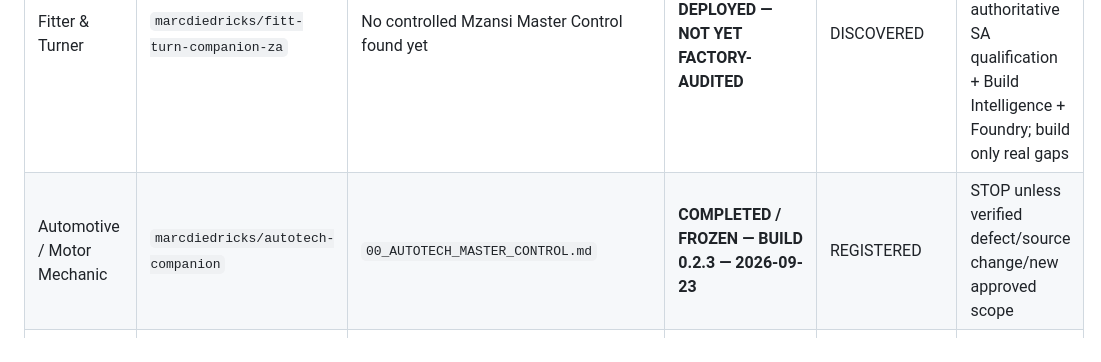
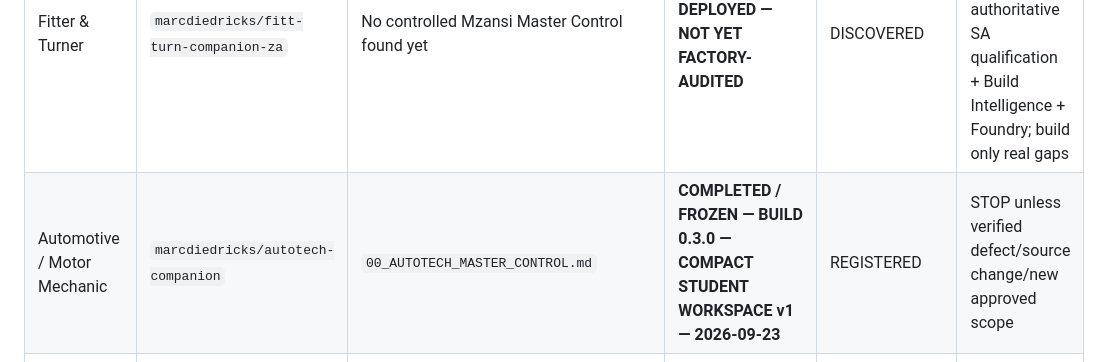
Before and after one commit to marcdiedricks/mzansi-artisan-core, a Markdown page: factory/TRADE_MASTER_REGISTER.md, the part around the change. GitHub-like rendering.

Commit message:
Refreeze AutoTech Build 0.3.0 compact workspace

```diff
--- a/factory/TRADE_MASTER_REGISTER.md
+++ b/factory/TRADE_MASTER_REGISTER.md
@@ -51,7 +51,7 @@ Do not:
 | Diesel Mechanic | `marcdiedricks/diesel-mechanic-companion` | `00_DIESEL_MECHANIC_MASTER_CONTROL.md` | **COMPLETED / FROZEN — 2026-09-23** | REGISTERED | STOP unless verified defect/source change/new approved scope |
 | SparkyPrep / Electrician | `marcdiedricks/mzansi-electrician` | `00_ELECTRICIAN_MASTER_CONTROL.md` | **COMPLETED / FROZEN** | REGISTERED | STOP unless verified defect/source change/new approved scope |
 | Fitter & Turner | `marcdiedricks/fitt-turn-companion-za` | No controlled Mzansi Master Control found yet | **EXISTING + DEPLOYED — NOT YET FACTORY-AUDITED** | DISCOVERED | Next candidate: audit existing build against authoritative SA qualification + Build Intelligence + Foundry; build only real gaps |
-| Automotive / Motor Mechanic | `marcdiedricks/autotech-companion` | `00_AUTOTECH_MASTER_CONTROL.md` | **COMPLETED / FROZEN — BUILD 0.2.3 — 2026-09-23** | REGISTERED | STOP unless verified defect/source change/new approved scope |
+| Automotive / Motor Mechanic | `marcdiedricks/autotech-companion` | `00_AUTOTECH_MASTER_CONTROL.md` | **COMPLETED / FROZEN — BUILD 0.3.0 — COMPACT STUDENT WORKSPACE v1 — 2026-09-23** | REGISTERED | STOP unless verified defect/source change/new approved scope |
 | Plumber | No matching GitHub repository or Netlify trade project found in current inventory | — | NOT FOUND IN CURRENT GITHUB/NETLIFY INVENTORY | UNREGISTERED | Re-check only if another known name/source is supplied |
 | Solar | No matching GitHub repository or Netlify trade project found in current inventory | — | NOT FOUND IN CURRENT GITHUB/NETLIFY INVENTORY | UNREGISTERED | Re-check only if another known name/source is supplied |
 | Other trade products | Separate repositories | Must have trade-specific Master Control | NOT YET REGISTERED HERE | DISCOVER EXISTING FIRST | Register one at a time before further build work |
```
